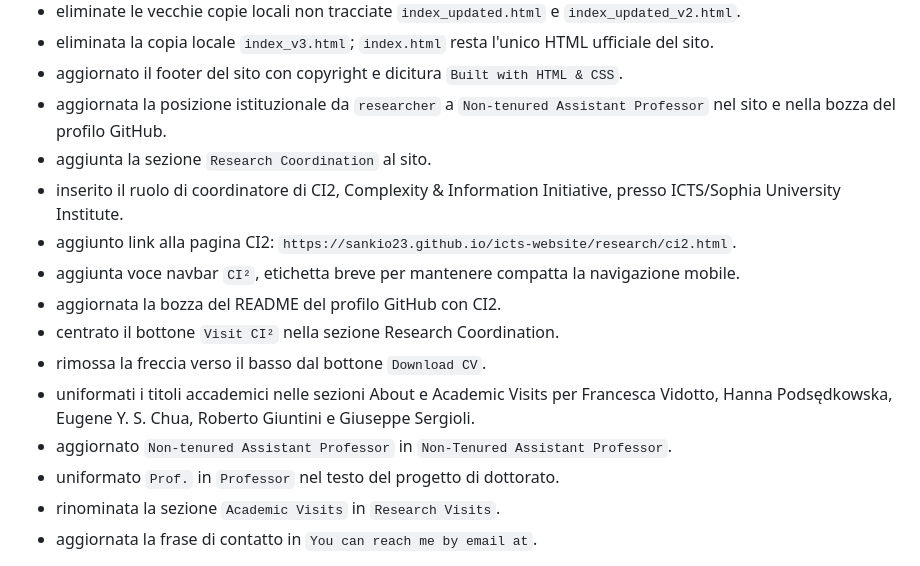
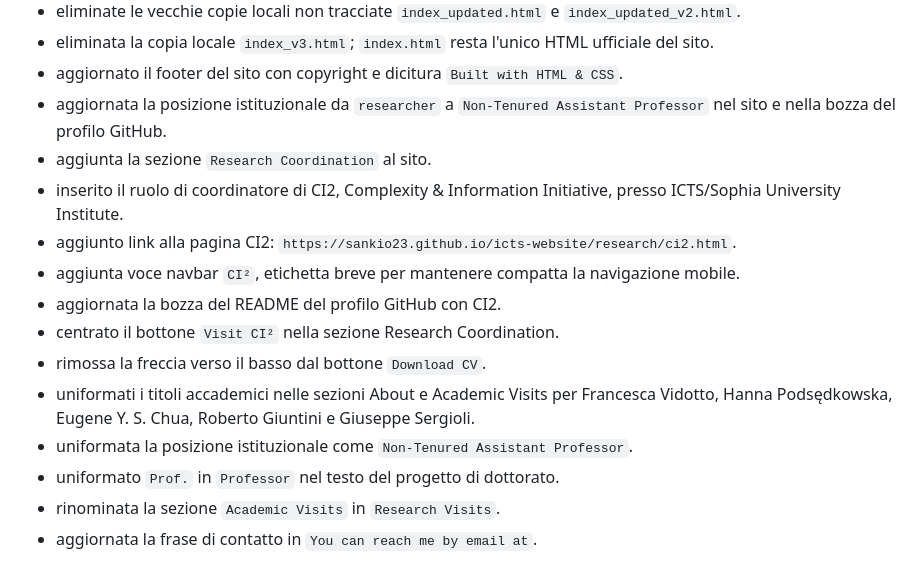
Before and after one commit to niccolocovoni/niccolocovoni.github.io, a Markdown page: stato_dei_lavori.md, the part around the change. Rendered like a GitHub page.

Commit message:
Clean appointment wording in status log

```diff
--- a/stato_dei_lavori.md
+++ b/stato_dei_lavori.md
@@ -69,7 +69,7 @@ Modifiche effettuate:
 - eliminate le vecchie copie locali non tracciate `index_updated.html` e `index_updated_v2.html`.
 - eliminata la copia locale `index_v3.html`; `index.html` resta l'unico HTML ufficiale del sito.
 - aggiornato il footer del sito con copyright e dicitura `Built with HTML & CSS`.
-- aggiornata la posizione istituzionale da `researcher` a `Non-tenured Assistant Professor` nel sito e nella bozza del profilo GitHub.
+- aggiornata la posizione istituzionale da `researcher` a `Non-Tenured Assistant Professor` nel sito e nella bozza del profilo GitHub.
 - aggiunta la sezione `Research Coordination` al sito.
 - inserito il ruolo di coordinatore di CI2, Complexity & Information Initiative, presso ICTS/Sophia University Institute.
 - aggiunto link alla pagina CI2: `https://sankio23.github.io/icts-website/research/ci2.html`.
@@ -78,7 +78,7 @@ Modifiche effettuate:
 - centrato il bottone `Visit CI²` nella sezione Research Coordination.
 - rimossa la freccia verso il basso dal bottone `Download CV`.
 - uniformati i titoli accademici nelle sezioni About e Academic Visits per Francesca Vidotto, Hanna Podsędkowska, Eugene Y. S. Chua, Roberto Giuntini e Giuseppe Sergioli.
-- aggiornato `Non-tenured Assistant Professor` in `Non-Tenured Assistant Professor`.
+- uniformata la posizione istituzionale come `Non-Tenured Assistant Professor`.
 - uniformato `Prof.` in `Professor` nel testo del progetto di dottorato.
 - rinominata la sezione `Academic Visits` in `Research Visits`.
 - aggiornata la frase di contatto in `You can reach me by email at`.
```
